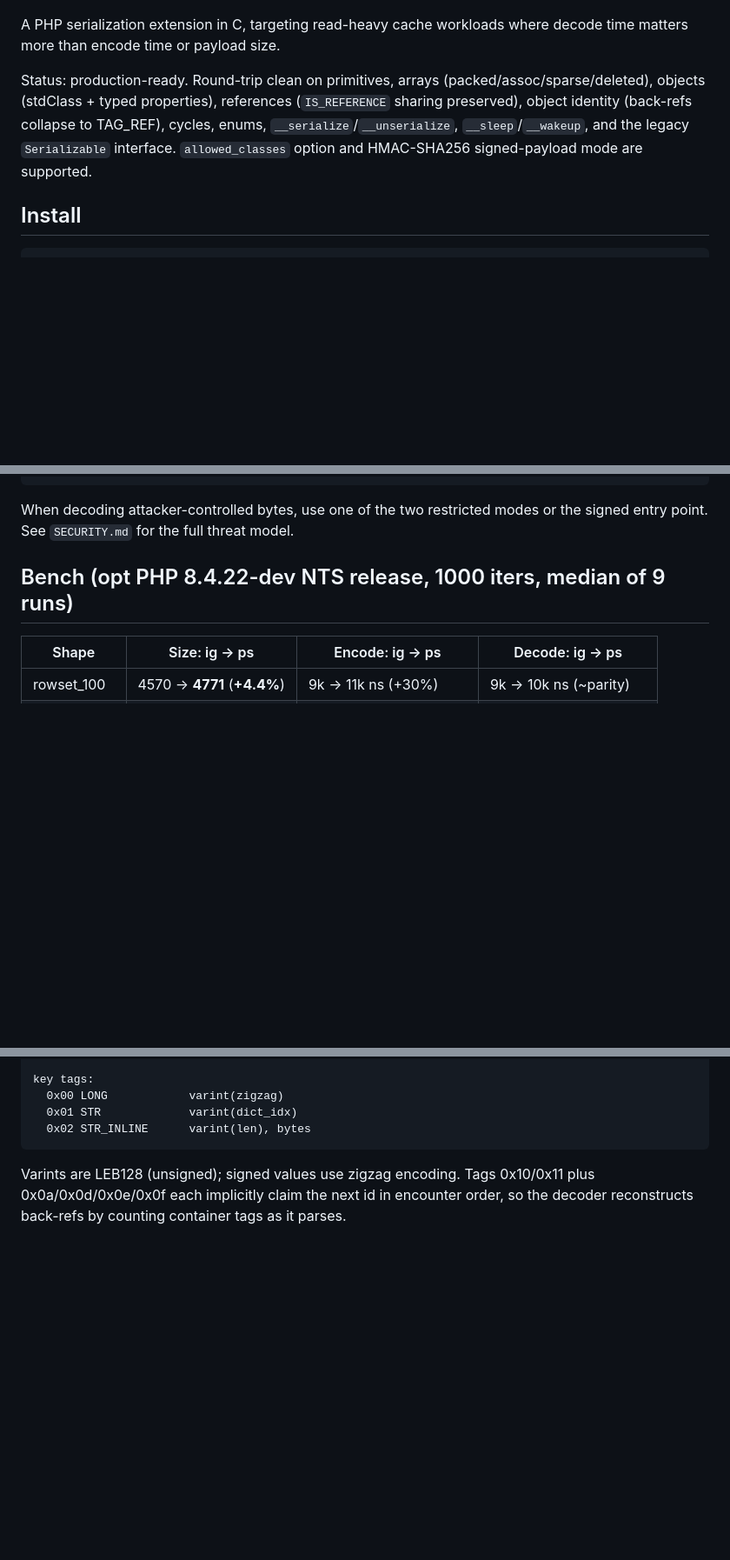
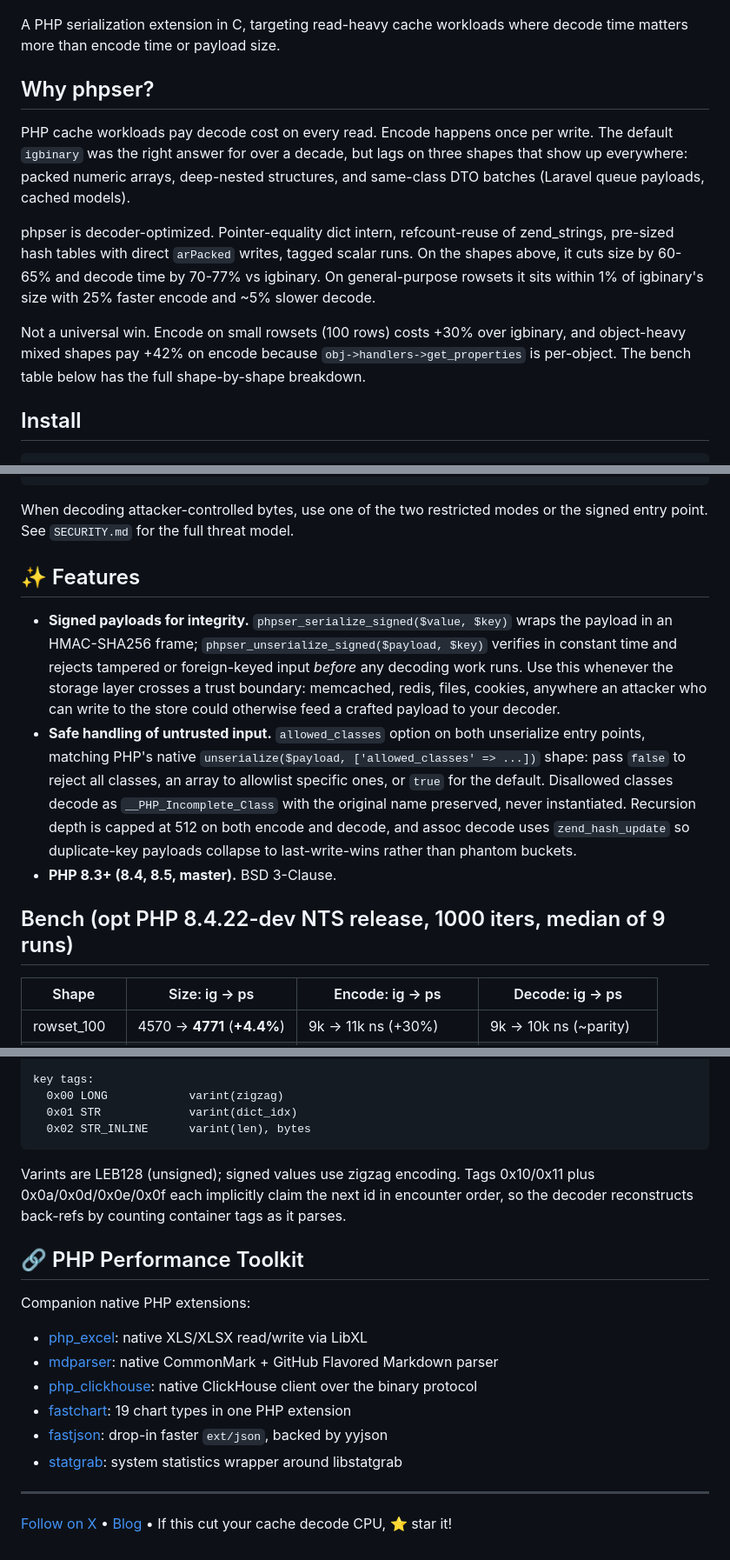
Before and after one commit to iliaal/phpser, a Markdown page: README.md, 3 parts joined by grey strips. Shown at 87% size. Rendered like a GitHub page; blank space fills up the shorter version.

Commit message:
README: marketing pass: Why phpser?, Features, Toolkit, footer
- Add Why phpser? section between hero and Install: positioning vs
  igbinary, decoder-optimization angle, honest tradeoffs (small-rowset
  encode +30%, dto_mixed encode +42%)
- Replace the long status feature-dump with a security-led Features
  block: signed payloads for integrity, allowed_classes for untrusted
  input, hardening notes (recursion cap 512, zend_hash_update on assoc
  decode), PHP 8.3+ / BSD 3-Clause
- Add PHP Performance Toolkit cross-promo block: php_excel, mdparser,
  php_clickhouse, fastchart, fastjson, statgrab
- Add locked footer CTA: "If this cut your cache decode CPU, star it!"

Em-dash sweep clean (grep -c "—" returns 0).

```diff
--- a/README.md
+++ b/README.md
@@ -10,13 +10,13 @@
 A PHP serialization extension in C, targeting read-heavy cache workloads
 where decode time matters more than encode time or payload size.
 
-Status: production-ready. Round-trip clean on primitives, arrays
-(packed/assoc/sparse/deleted), objects (stdClass + typed properties),
-references (`IS_REFERENCE` sharing preserved), object identity (back-refs
-collapse to TAG_REF), cycles, enums, `__serialize`/`__unserialize`,
-`__sleep`/`__wakeup`, and the legacy `Serializable` interface.
-`allowed_classes` option and HMAC-SHA256 signed-payload mode are
-supported.
+## Why phpser?
+
+PHP cache workloads pay decode cost on every read. Encode happens once per write. The default `igbinary` was the right answer for over a decade, but lags on three shapes that show up everywhere: packed numeric arrays, deep-nested structures, and same-class DTO batches (Laravel queue payloads, cached models).
+
+phpser is decoder-optimized. Pointer-equality dict intern, refcount-reuse of zend_strings, pre-sized hash tables with direct `arPacked` writes, tagged scalar runs. On the shapes above, it cuts size by 60-65% and decode time by 70-77% vs igbinary. On general-purpose rowsets it sits within 1% of igbinary's size with 25% faster encode and ~5% slower decode.
+
+Not a universal win. Encode on small rowsets (100 rows) costs +30% over igbinary, and object-heavy mixed shapes pay +42% on encode because `obj->handlers->get_properties` is per-object. The bench table below has the full shape-by-shape breakdown.
 
 ## Install
 
@@ -99,6 +99,12 @@ $value = phpser_unserialize($payload);  // same as above
 When decoding attacker-controlled bytes, use one of the two restricted
 modes or the signed entry point. See `SECURITY.md` for the full threat
 model.
+
+## ✨ Features
+
+- **Signed payloads for integrity.** `phpser_serialize_signed($value, $key)` wraps the payload in an HMAC-SHA256 frame; `phpser_unserialize_signed($payload, $key)` verifies in constant time and rejects tampered or foreign-keyed input *before* any decoding work runs. Use this whenever the storage layer crosses a trust boundary: memcached, redis, files, cookies, anywhere an attacker who can write to the store could otherwise feed a crafted payload to your decoder.
+- **Safe handling of untrusted input.** `allowed_classes` option on both unserialize entry points, matching PHP's native `unserialize($payload, ['allowed_classes' => ...])` shape: pass `false` to reject all classes, an array to allowlist specific ones, or `true` for the default. Disallowed classes decode as `__PHP_Incomplete_Class` with the original name preserved, never instantiated. Recursion depth is capped at 512 on both encode and decode, and assoc decode uses `zend_hash_update` so duplicate-key payloads collapse to last-write-wins rather than phantom buckets.
+- **PHP 8.3+ (8.4, 8.5, master).** BSD 3-Clause.
 
 ## Bench (opt PHP 8.4.22-dev NTS release, 1000 iters, median of 9 runs)
 
@@ -290,3 +296,18 @@ Varints are LEB128 (unsigned); signed values use zigzag encoding. Tags
 0x10/0x11 plus 0x0a/0x0d/0x0e/0x0f each implicitly claim the next id in
 encounter order, so the decoder reconstructs back-refs by counting
 container tags as it parses.
+
+## 🔗 PHP Performance Toolkit
+
+Companion native PHP extensions:
+
+- [php_excel](https://github.com/iliaal/php_excel): native XLS/XLSX read/write via LibXL
+- [mdparser](https://github.com/iliaal/mdparser): native CommonMark + GitHub Flavored Markdown parser
+- [php_clickhouse](https://github.com/iliaal/php_clickhouse): native ClickHouse client over the binary protocol
+- [fastchart](https://github.com/iliaal/fastchart): 19 chart types in one PHP extension
+- [fastjson](https://github.com/iliaal/fastjson): drop-in faster `ext/json`, backed by yyjson
+- [statgrab](https://github.com/iliaal/statgrab): system statistics wrapper around libstatgrab
+
+---
+
+[Follow on X](https://x.com/iliaa) • [Blog](https://ilia.ws) • If this cut your cache decode CPU, ⭐ star it!
```
